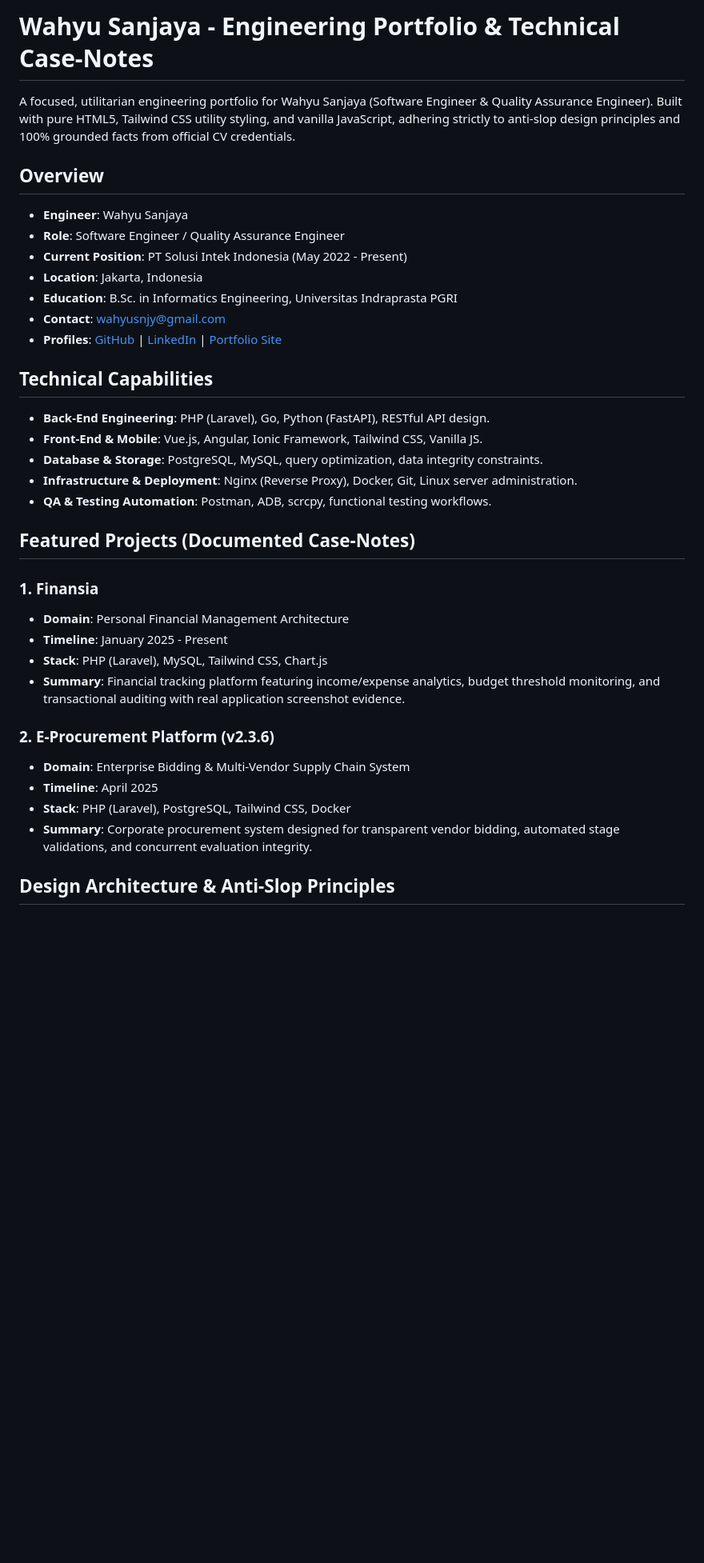
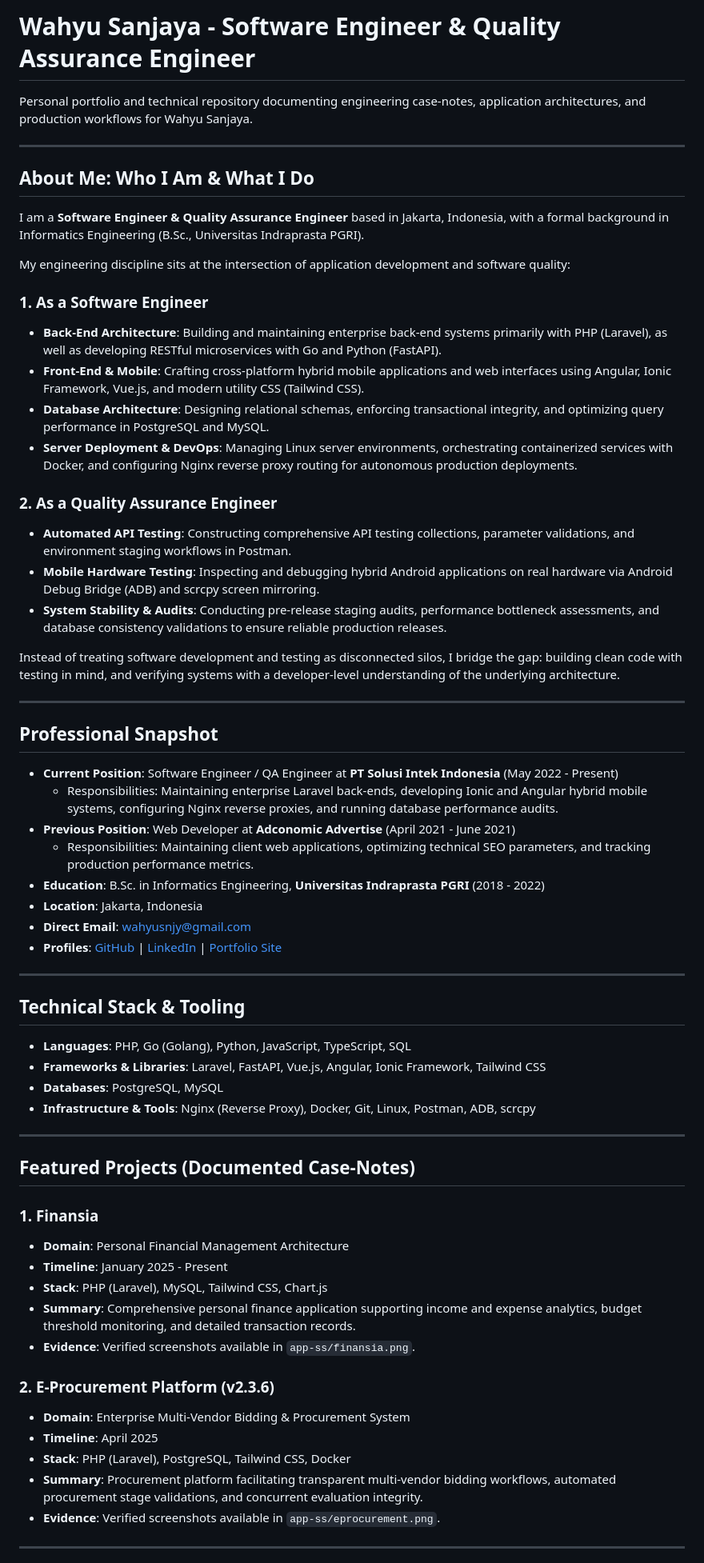
Before and after one commit to yuucandoit/yuucandoit, a Markdown page: README.md, the part around one of its changes. Shown at 80% size. GitHub-like rendering; blank space fills up the shorter version.

```diff
--- a/README.md
+++ b/README.md
@@ -1,24 +1,51 @@
-# Wahyu Sanjaya - Engineering Portfolio & Technical Case-Notes
+# Wahyu Sanjaya - Software Engineer & Quality Assurance Engineer
 
-A focused, utilitarian engineering portfolio for Wahyu Sanjaya (Software Engineer & Quality Assurance Engineer). Built with pure HTML5, Tailwind CSS utility styling, and vanilla JavaScript, adhering strictly to anti-slop design principles and 100% grounded facts from official CV credentials.
+Personal portfolio and technical repository documenting engineering case-notes, application architectures, and production workflows for Wahyu Sanjaya.
 
-## Overview
+---
 
-- **Engineer**: Wahyu Sanjaya
-- **Role**: Software Engineer / Quality Assurance Engineer
-- **Current Position**: PT Solusi Intek Indonesia (May 2022 - Present)
+## About Me: Who I Am & What I Do
+
+I am a **Software Engineer & Quality Assurance Engineer** based in Jakarta, Indonesia, with a formal background in Informatics Engineering (B.Sc., Universitas Indraprasta PGRI).
+
+My engineering discipline sits at the intersection of application development and software quality:
+
+### 1. As a Software Engineer
+- **Back-End Architecture**: Building and maintaining enterprise back-end systems primarily with PHP (Laravel), as well as developing RESTful microservices with Go and Python (FastAPI).
+- **Front-End & Mobile**: Crafting cross-platform hybrid mobile applications and web interfaces using Angular, Ionic Framework, Vue.js, and modern utility CSS (Tailwind CSS).
+- **Database Architecture**: Designing relational schemas, enforcing transactional integrity, and optimizing query performance in PostgreSQL and MySQL.
+- **Server Deployment & DevOps**: Managing Linux server environments, orchestrating containerized services with Docker, and configuring Nginx reverse proxy routing for autonomous production deployments.
+
+### 2. As a Quality Assurance Engineer
+- **Automated API Testing**: Constructing comprehensive API testing collections, parameter validations, and environment staging workflows in Postman.
+- **Mobile Hardware Testing**: Inspecting and debugging hybrid Android applications on real hardware via Android Debug Bridge (ADB) and scrcpy screen mirroring.
+- **System Stability & Audits**: Conducting pre-release staging audits, performance bottleneck assessments, and database consistency validations to ensure reliable production releases.
+
+Instead of treating software development and testing as disconnected silos, I bridge the gap: building clean code with testing in mind, and verifying systems with a developer-level understanding of the underlying architecture.
+
+---
+
+## Professional Snapshot
+
+- **Current Position**: Software Engineer / QA Engineer at **PT Solusi Intek Indonesia** (May 2022 - Present)
+  - Responsibilities: Maintaining enterprise Laravel back-ends, developing Ionic and Angular hybrid mobile systems, configuring Nginx reverse proxies, and running database performance audits.
+- **Previous Position**: Web Developer at **Adconomic Advertise** (April 2021 - June 2021)
+  - Responsibilities: Maintaining client web applications, optimizing technical SEO parameters, and tracking production performance metrics.
+- **Education**: B.Sc. in Informatics Engineering, **Universitas Indraprasta PGRI** (2018 - 2022)
 - **Location**: Jakarta, Indonesia
-- **Education**: B.Sc. in Informatics Engineering, Universitas Indraprasta PGRI
-- **Contact**: wahyusnjy@gmail.com
+- **Direct Email**: wahyusnjy@gmail.com
 - **Profiles**: [GitHub](https://github.com/wahyusnjy) | [LinkedIn](https://linkedin.com/in/wahyu-sanjaya-a747ba223) | [Portfolio Site](https://wahyusnjy.github.io)
 
-## Technical Capabilities
+---
 
-- **Back-End Engineering**: PHP (Laravel), Go, Python (FastAPI), RESTful API design.
-- **Front-End & Mobile**: Vue.js, Angular, Ionic Framework, Tailwind CSS, Vanilla JS.
-- **Database & Storage**: PostgreSQL, MySQL, query optimization, data integrity constraints.
-- **Infrastructure & Deployment**: Nginx (Reverse Proxy), Docker, Git, Linux server administration.
-- **QA & Testing Automation**: Postman, ADB, scrcpy, functional testing workflows.
+## Technical Stack & Tooling
+
+- **Languages**: PHP, Go (Golang), Python, JavaScript, TypeScript, SQL
+- **Frameworks & Libraries**: Laravel, FastAPI, Vue.js, Angular, Ionic Framework, Tailwind CSS
+- **Databases**: PostgreSQL, MySQL
+- **Infrastructure & Tools**: Nginx (Reverse Proxy), Docker, Git, Linux, Postman, ADB, scrcpy
+
+---
 
 ## Featured Projects (Documented Case-Notes)
 
@@ -26,13 +53,15 @@ A focused, utilitarian engineering portfolio for Wahyu Sanjaya (Software Enginee
 - **Domain**: Personal Financial Management Architecture
 - **Timeline**: January 2025 - Present
 - **Stack**: PHP (Laravel), MySQL, Tailwind CSS, Chart.js
-- **Summary**: Financial tracking platform featuring income/expense analytics, budget threshold monitoring, and transactional auditing with real application screenshot evidence.
+- **Summary**: Comprehensive personal finance application supporting income and expense analytics, budget threshold monitoring, and detailed transaction records.
+- **Evidence**: Verified screenshots available in `app-ss/finansia.png`.
 
 ### 2. E-Procurement Platform (v2.3.6)
-- **Domain**: Enterprise Bidding & Multi-Vendor Supply Chain System
+- **Domain**: Enterprise Multi-Vendor Bidding & Procurement System
 - **Timeline**: April 2025
 - **Stack**: PHP (Laravel), PostgreSQL, Tailwind CSS, Docker
-- **Summary**: Corporate procurement system designed for transparent vendor bidding, automated stage validations, and concurrent evaluation integrity.
+- **Summary**: Procurement platform facilitating transparent multi-vendor bidding workflows, automated procurement stage validations, and concurrent evaluation integrity.
+- **Evidence**: Verified screenshots available in `app-ss/eprocurement.png`.
 
-## Design Architecture & Anti-Slop Principles
+---
 
```
Also changed, not shown: other parts of README.md (+15 -9 lines).
